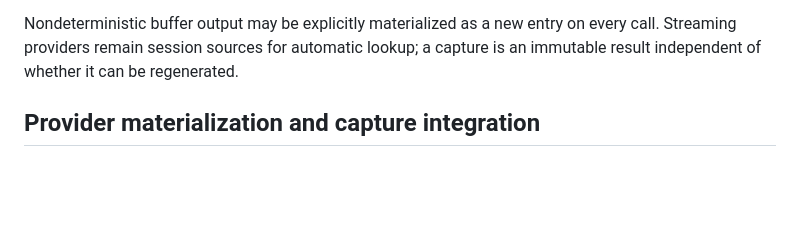
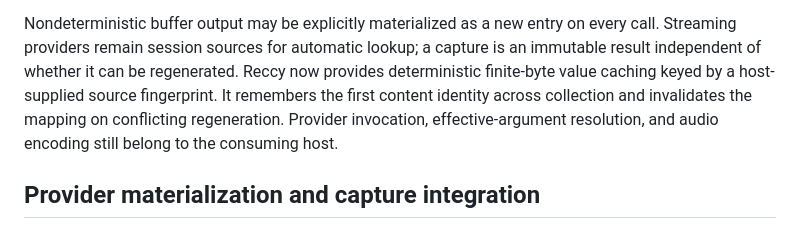
Before and after one commit to rec/ufor, a Markdown page: plan/asset-cache.md, the part around the change. GitHub-like rendering; blank space fills up the shorter version.

Commit message:
Record deterministic value caching in plan

```diff
--- a/plan/asset-cache.md
+++ b/plan/asset-cache.md
@@ -143,6 +143,11 @@ promise cannot fit the configured capacity.
 Nondeterministic buffer output may be explicitly materialized as a new entry on
 every call. Streaming providers remain session sources for automatic lookup; a
 capture is an immutable result independent of whether it can be regenerated.
+Reccy now provides deterministic finite-byte value caching keyed by a
+host-supplied source fingerprint. It remembers the first content identity
+across collection and invalidates the mapping on conflicting regeneration.
+Provider invocation, effective-argument resolution, and audio encoding still
+belong to the consuming host.
 
 ## Provider materialization and capture integration
 
```
